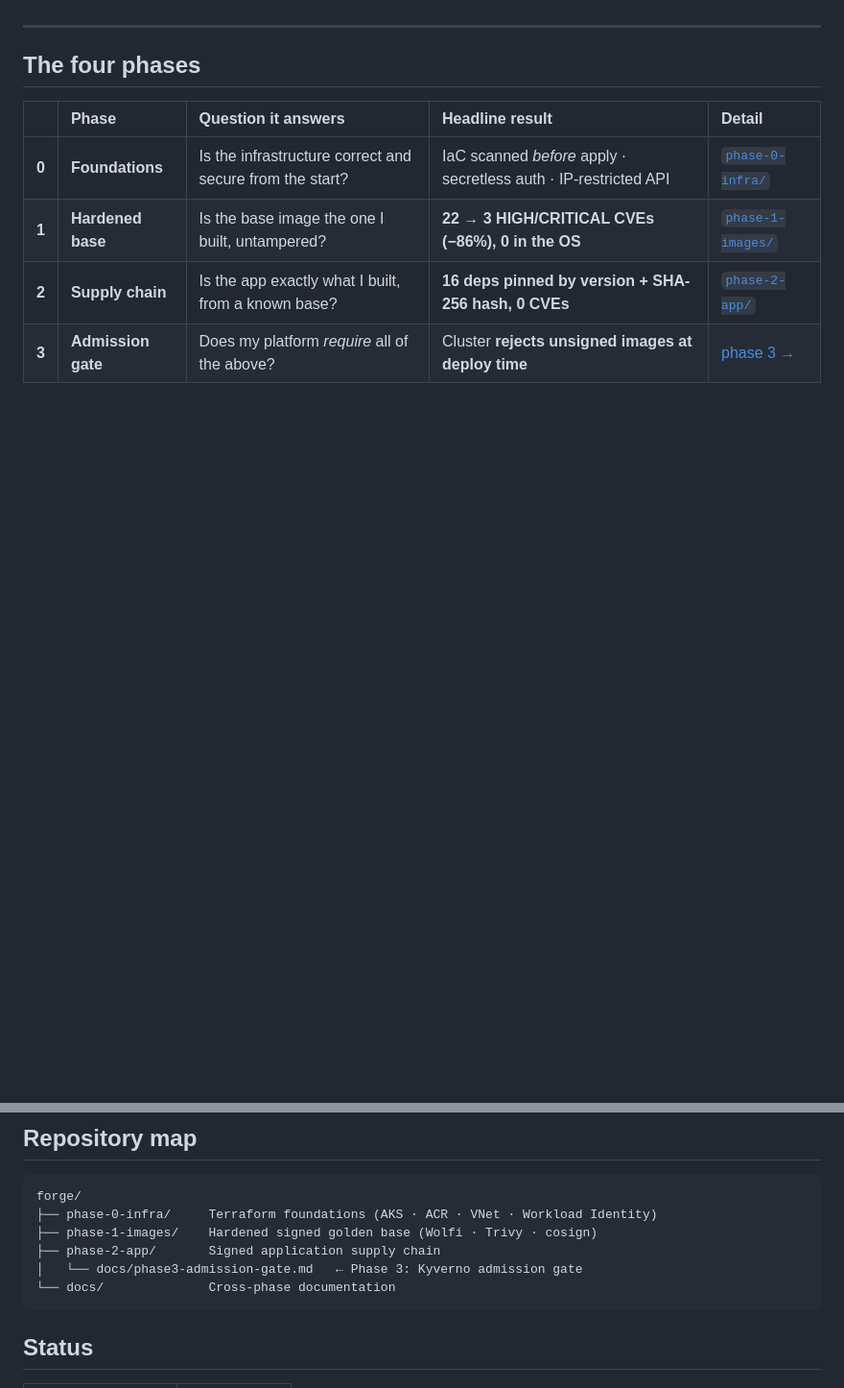
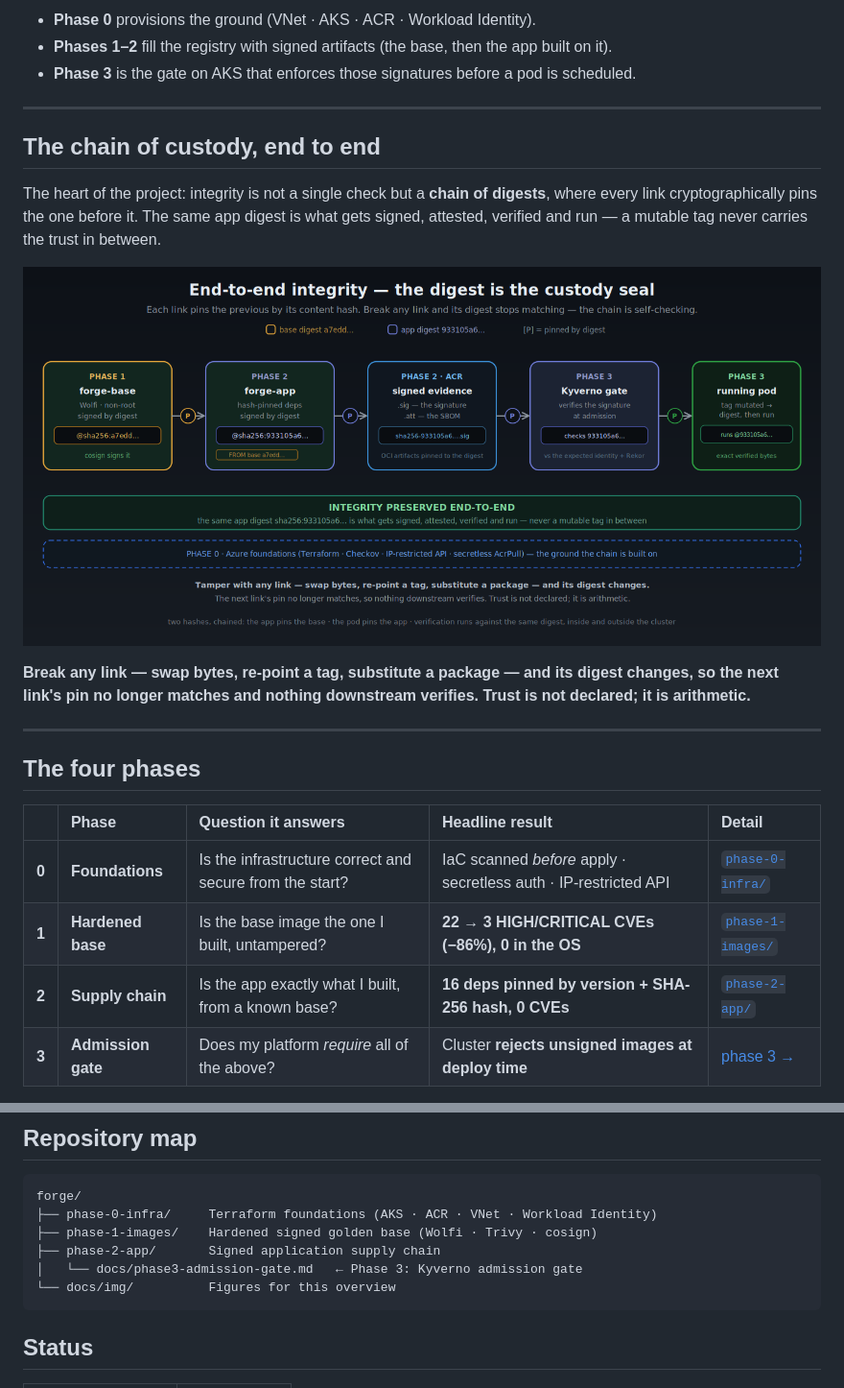
Before and after one commit to alejandrochuang/forge, a Markdown page: README.md, 2 parts joined by grey strips. Shown: that part at 96% size. Drawn GitHub-style; pictures changed too: docs/img/forge-end-to-end-integrity.png (added); blank space fills up the shorter version.

````diff
--- a/README.md
+++ b/README.md
@@ -34,3 +31,16 @@ A four-phase DevSecOps project that builds a **complete, verifiable software sup
+- **Phase 0** provisions the ground (VNet · AKS · ACR · Workload Identity).
+- **Phases 1–2** fill the registry with signed artifacts (the base, then the app built on it).
+- **Phase 3** is the gate on AKS that enforces those signatures before a pod is scheduled.
+
+---
+
+## The chain of custody, end to end
+
+The heart of the project: integrity is not a single check but a **chain of digests**, where every link cryptographically pins the one before it. The same app digest is what gets signed, attested, verified and run — a mutable tag never carries the trust in between.
+
+![End-to-end integrity: five links from forge-base to the running pod, each pinning the previous by its content hash, with the app digest preserved unbroken through sign, attest, verify and run](docs/img/forge-end-to-end-integrity.png)
+
+**Break any link — swap bytes, re-point a tag, substitute a package — and its digest changes, so the next link's pin no longer matches and nothing downstream verifies. Trust is not declared; it is arithmetic.**
 
 ---
 
@@ -102,7 +122,7 @@ forge/
 ├── phase-1-images/    Hardened signed golden base (Wolfi · Trivy · cosign)
 ├── phase-2-app/       Signed application supply chain
 │   └── docs/phase3-admission-gate.md   ← Phase 3: Kyverno admission gate
-└── docs/              Cross-phase documentation
+└── docs/img/          Figures for this overview
 ```
 
 ## Status
````
Also changed, not shown: other parts of README.md (+45 -38 lines), docs/img/forge-consolidated-results.png (added), docs/img/forge-system-architecture.png (added).
